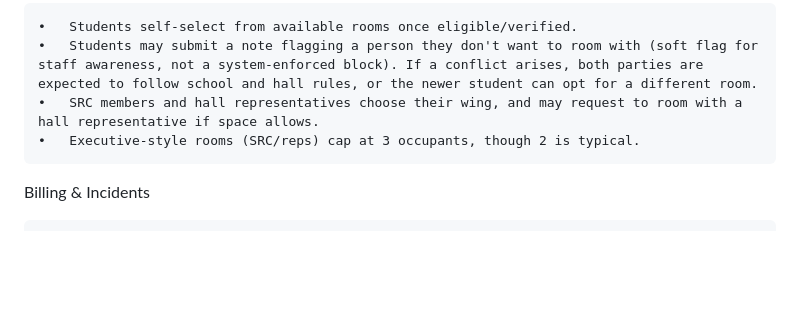
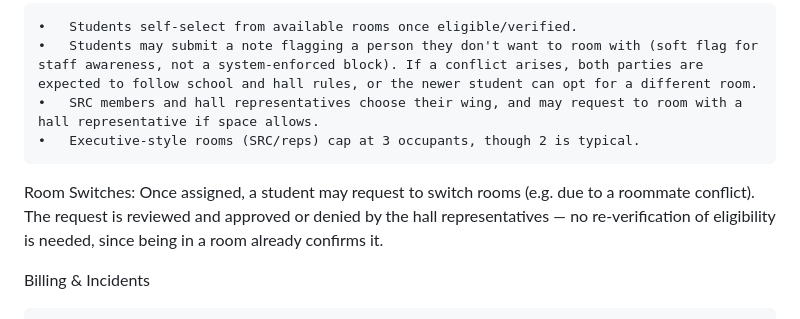
Before and after one commit to JONAH21-TECH/PentVars-Campus-Residence, a Markdown page: README.md, the part around the change. Rendered like a GitHub page; blank space fills up the shorter version.

```diff
--- a/README.md
+++ b/README.md
@@ -44,6 +44,8 @@ Room Assignment
 	•	SRC members and hall representatives choose their wing, and may request to room with a hall representative if space allows.
 	•	Executive-style rooms (SRC/reps) cap at 3 occupants, though 2 is typical.
 
+Room Switches: Once assigned, a student may request to switch rooms (e.g. due to a roommate conflict). The request is reviewed and approved or denied by the hall representatives — no re-verification of eligibility is needed, since being in a room already confirms it.
+
 Billing & Incidents
 
 	•	Students can view their room, roommates, and any fees/debts owed.
```
